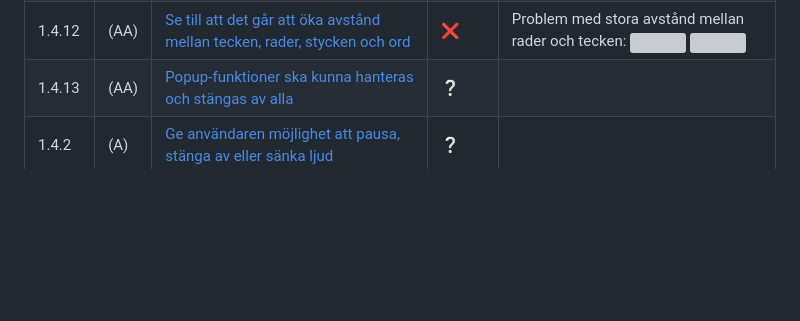
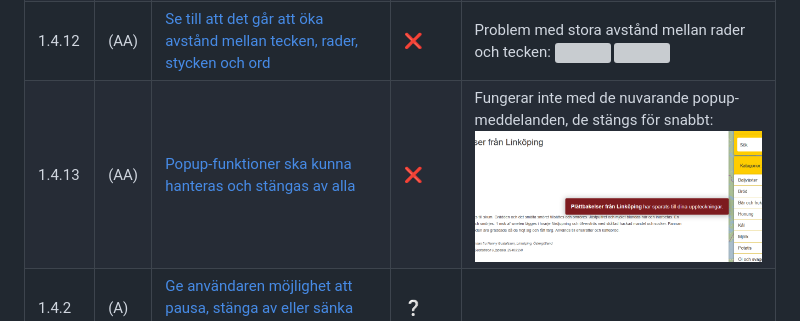
Before and after one commit to ISOF-ITD/Matkarta-GUI, a Markdown page: Accessibility.md, the part around the change. Drawn GitHub-style; pictures changed too: Accessibility_files/3.png (added); blank space fills up the shorter version; grey boxes are pictures that could not be loaded.

Commit message:
Accessibility: ❌ 1.4.13

```diff
--- a/Accessibility.md
+++ b/Accessibility.md
@@ -21,7 +21,7 @@ Se https://webbriktlinjer.se/riktlinjer/?filter=on&guidelineorder=a&freetext-fil
 |	1.4.10 | (AA) |	[Skapa en flexibel layout som fungerar vid förstoring eller liten skärm](https://webbriktlinjer.se/riktlinjer/91-skapa-en-flexibel-layout/) | ✔️ |
 |	1.4.11 | (AA) |	[Använd tillräckliga kontraster i komponenter och grafik](https://webbriktlinjer.se/riktlinjer/156-anvand-tillrackliga-kontraster-i-komponenter-och-grafik/) | ✔️ | verkar OK
 |	1.4.12 | (AA) |	[Se till att det går att öka avstånd mellan tecken, rader, stycken och ord](https://webbriktlinjer.se/riktlinjer/157-avstand-mellan-tecken-rader-stycken-och-ord/) | ❌ | Problem med stora avstånd mellan rader och tecken: ![](Accessibility_files/1.png)  ![](Accessibility_files/2.png)
-|	1.4.13 | (AA) |	[Popup-funktioner ska kunna hanteras och stängas av alla](https://webbriktlinjer.se/riktlinjer/158-popup-funktioner-ska-kunna-hanteras-och-stangas-av-alla/) | ❔ |
+|	1.4.13 | (AA) |	[Popup-funktioner ska kunna hanteras och stängas av alla](https://webbriktlinjer.se/riktlinjer/158-popup-funktioner-ska-kunna-hanteras-och-stangas-av-alla/) | ❌ | Fungerar inte med de nuvarande popup-meddelanden, de stängs för snabbt: ![](Accessibility_files/3.png)
 |	1.4.2 | (A) |	[Ge användaren möjlighet att pausa, stänga av eller sänka ljud](https://webbriktlinjer.se/riktlinjer/125-kunna-pausa-ljud/) | ❔ |
 |	1.4.3 | (AA) |	[Använd tillräcklig kontrast mellan text och bakgrund](https://webbriktlinjer.se/riktlinjer/126-tillrackliga-kontraster/) | ❔ |
 |	1.4.4 | (AA) |	[Se till att text går att förstora utan problem](https://webbriktlinjer.se/riktlinjer/127-se-till-att-text-gar-att-forstora-utan-problem/) | ❔ |
```
